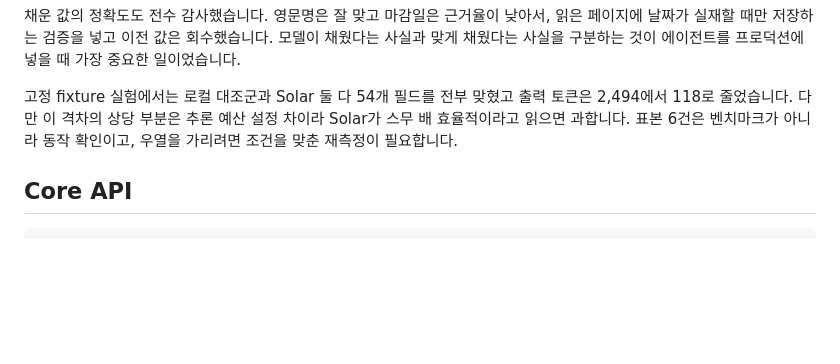
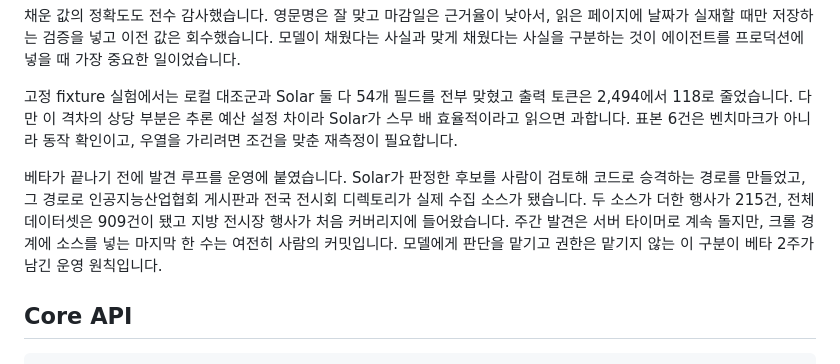
Before and after one commit to nukk-pain/event-intelligence-api, a Markdown page: README.md, the part around the change. Rendered like a GitHub page; blank space fills up the shorter version.

Commit message:
docs: close the review with what the beta actually shipped
The promotion loop is no longer a claim about the future: two discovered
sources are live (215 events, 909 total, first regional-venue coverage),
and the review now ends on the operating principle the beta settled —
the model judges, a human commit grants the crawl boundary.

Co-Authored-By: Claude Fable 5 <noreply@anthropic.com>

````diff
--- a/README.md
+++ b/README.md
@@ -231,6 +231,14 @@ Solar를 데모 하나가 아니라 운영 중인 서비스 안에 넣었습니
 설정 차이라 Solar가 스무 배 효율적이라고 읽으면 과합니다. 표본 6건은 벤치마크가
 아니라 동작 확인이고, 우열을 가리려면 조건을 맞춘 재측정이 필요합니다.
 
+베타가 끝나기 전에 발견 루프를 운영에 붙였습니다. Solar가 판정한 후보를 사람이
+검토해 코드로 승격하는 경로를 만들었고, 그 경로로 인공지능산업협회 게시판과
+전국 전시회 디렉토리가 실제 수집 소스가 됐습니다. 두 소스가 더한 행사가 215건,
+전체 데이터셋은 909건이 됐고 지방 전시장 행사가 처음 커버리지에 들어왔습니다.
+주간 발견은 서버 타이머로 계속 돌지만, 크롤 경계에 소스를 넣는 마지막 한 수는
+여전히 사람의 커밋입니다. 모델에게 판단을 맡기고 권한은 맡기지 않는 이 구분이
+베타 2주가 남긴 운영 원칙입니다.
+
 ## Core API
 
 ```sh
````
